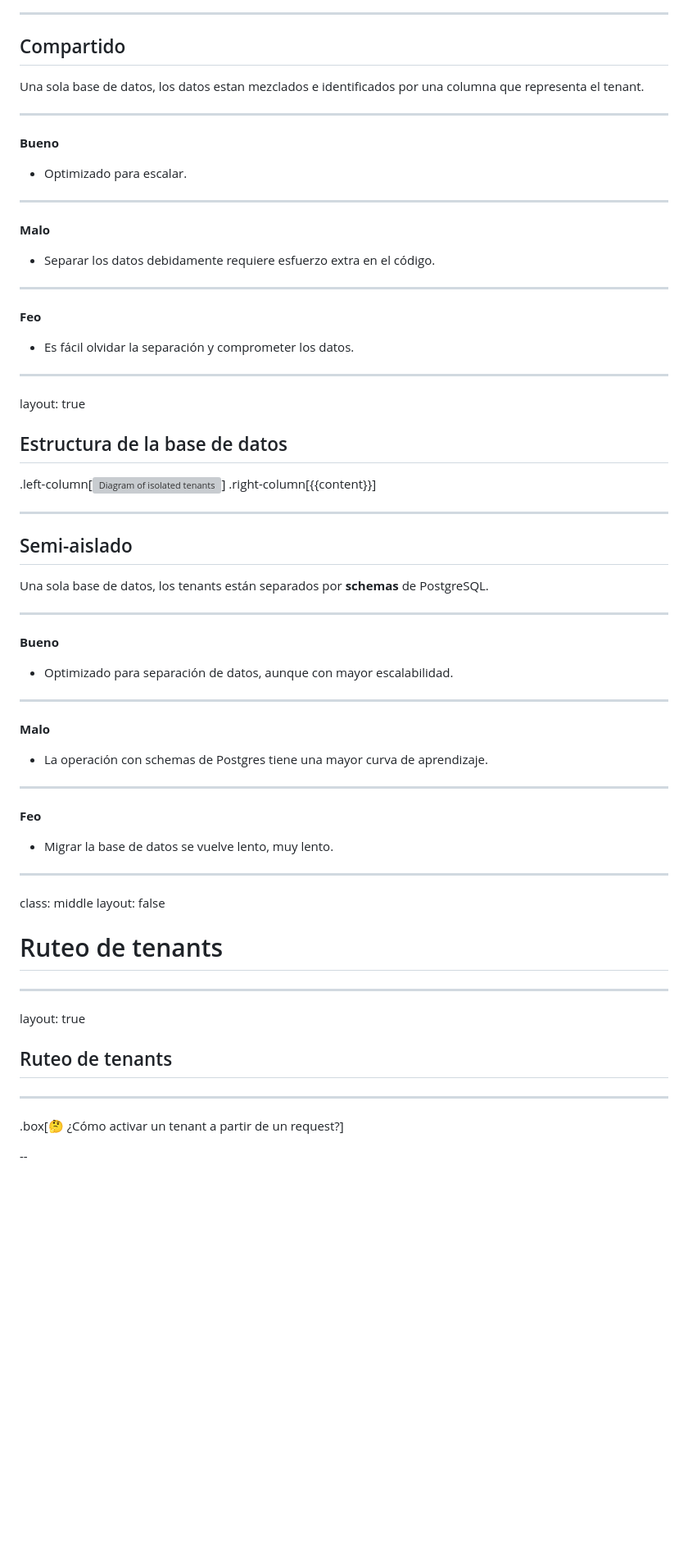
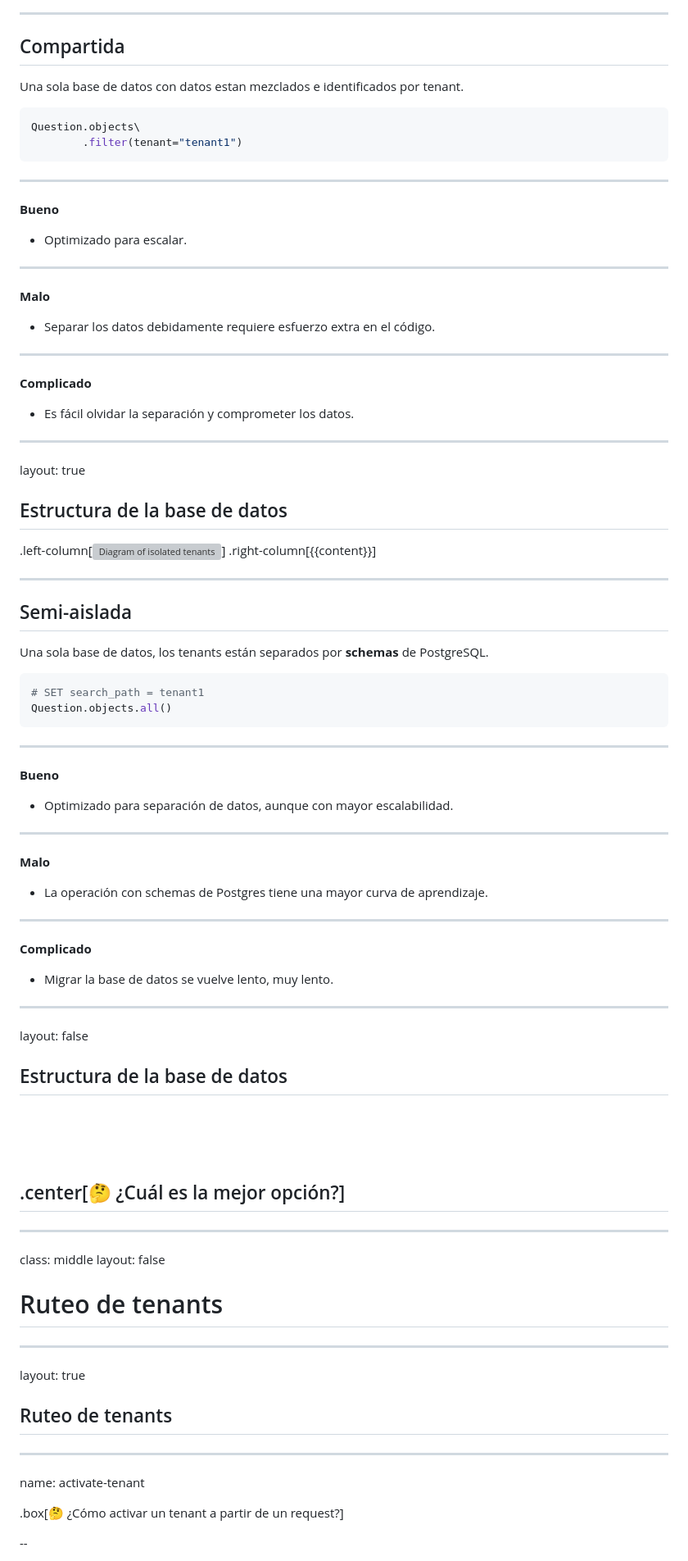
Before and after one commit to lorinkoz/talk-pythonpizzahlg20-barbacoa, a Markdown page: slides.md, the part around one of its changes. Shown at 82% size. Rendered like a GitHub page; blank space fills up the shorter version; grey boxes are pictures that could not be loaded.

````diff
--- a/slides.md
+++ b/slides.md
@@ -338,9 +356,14 @@ layout: true
 
 ---
 
-## Compartido
+## Compartida
 
-Una sola base de datos, los datos estan mezclados e identificados por una columna que representa el tenant.
+Una sola base de datos con datos estan mezclados e identificados por tenant.
+
+```python
+Question.objects\
+        .filter(tenant="tenant1")
+```
 
 ---
 
@@ -356,7 +379,7 @@ Una sola base de datos, los datos estan mezclados e identificados por una column
 
 ---
 
-**Feo**
+**Complicado**
 
 -   Es fácil olvidar la separación y comprometer los datos.
 
@@ -371,9 +394,14 @@ layout: true
 
 ---
 
-## Semi-aislado
+## Semi-aislada
 
 Una sola base de datos, los tenants están separados por **schemas** de PostgreSQL.
+
+```python
+# SET search_path = tenant1
+Question.objects.all()
+```
 
 ---
 
@@ -389,9 +417,21 @@ Una sola base de datos, los tenants están separados por **schemas** de PostgreS
 
 ---
 
-**Feo**
+**Complicado**
 
 -   Migrar la base de datos se vuelve lento, muy lento.
+
+---
+
+layout: false
+
+## Estructura de la base de datos
+
+<br/>
+<br/>
+<br/>
+
+## .center[🤔 ¿Cuál es la mejor opción?]
 
 ---
 
@@ -408,6 +448,8 @@ layout: true
 
 ---
 
+name: activate-tenant
+
 .box[🤔 ¿Cómo activar un tenant a partir de un request?]
 
 --
````
Also changed, not shown: other parts of slides.md (+55 -10 lines), images/cuba.jpg (added), images/diagram-middleware-active-tenant.png (added), images/diagram-multi-tenancy.png (deleted), images/figurines.png (added).
